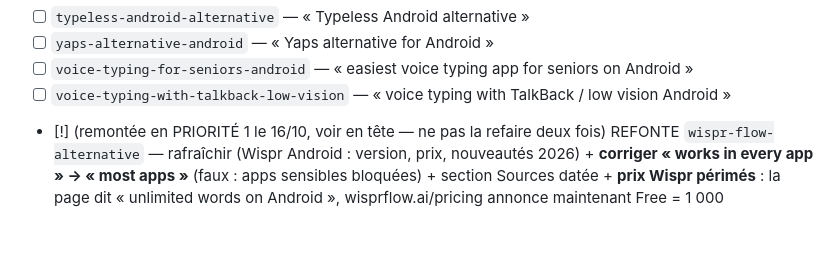
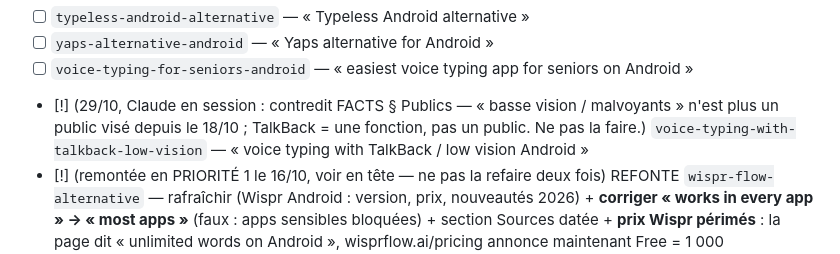
Before and after one commit to quang101182/dictokey-site, a Markdown page: _engine/BACKLOG.md, the part around the change. Drawn GitHub-style; blank space fills up the shorter version.

```diff
--- a/_engine/BACKLOG.md
+++ b/_engine/BACKLOG.md
@@ -46,7 +46,7 @@
 - [ ] `typeless-android-alternative` — « Typeless Android alternative »
 - [ ] `yaps-alternative-android` — « Yaps alternative for Android »
 - [ ] `voice-typing-for-seniors-android` — « easiest voice typing app for seniors on Android »
-- [ ] `voice-typing-with-talkback-low-vision` — « voice typing with TalkBack / low vision Android »
+- [!] (29/10, Claude en session : contredit FACTS § Publics — « basse vision / malvoyants » n'est plus un public visé depuis le 18/10 ; TalkBack = une fonction, pas un public. Ne pas la faire.) `voice-typing-with-talkback-low-vision` — « voice typing with TalkBack / low vision Android »
 - [!] (remontée en PRIORITÉ 1 le 16/10, voir en tête — ne pas la refaire deux fois) REFONTE `wispr-flow-alternative` — rafraîchir (Wispr Android : version, prix, nouveautés 2026) + **corriger « works in every app » → « most apps »** (faux : apps sensibles bloquées) + section Sources datée + **prix Wispr périmés** : la page dit « unlimited words on Android », wisprflow.ai/pricing annonce maintenant Free = 1 000 mots/semaine sur mobile (vu le 13/10)
 - [ ] `voice-typing-for-rsi-tendonitis` — « voice typing for RSI / tendonitis » (travail sur téléphone sans douleur)
 - [ ] `voice-to-text-whatsapp-android` — « voice to text for WhatsApp on Android » (dicter au lieu d'envoyer un vocal)
```
Also changed, not shown: _engine/GUIDE.md (+2 -1 lines).
